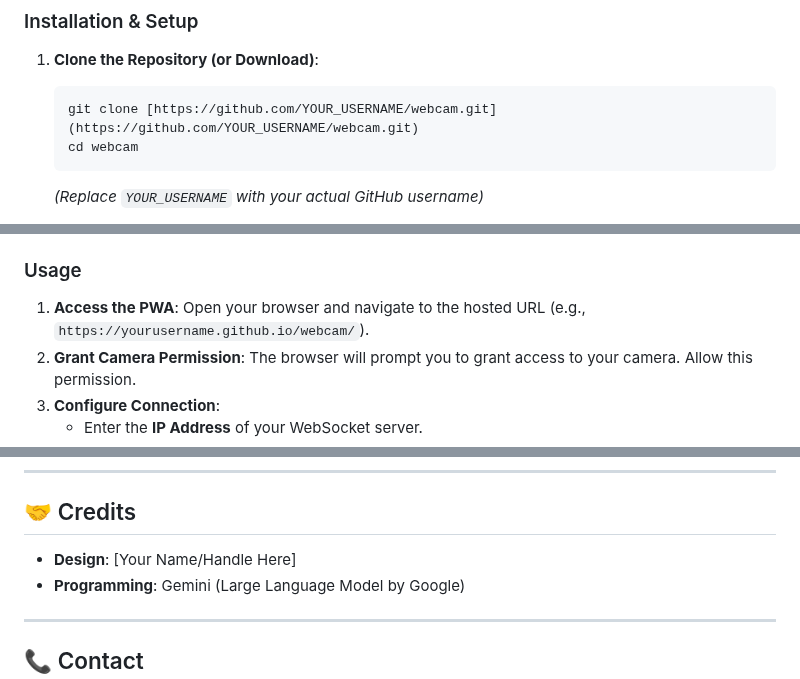
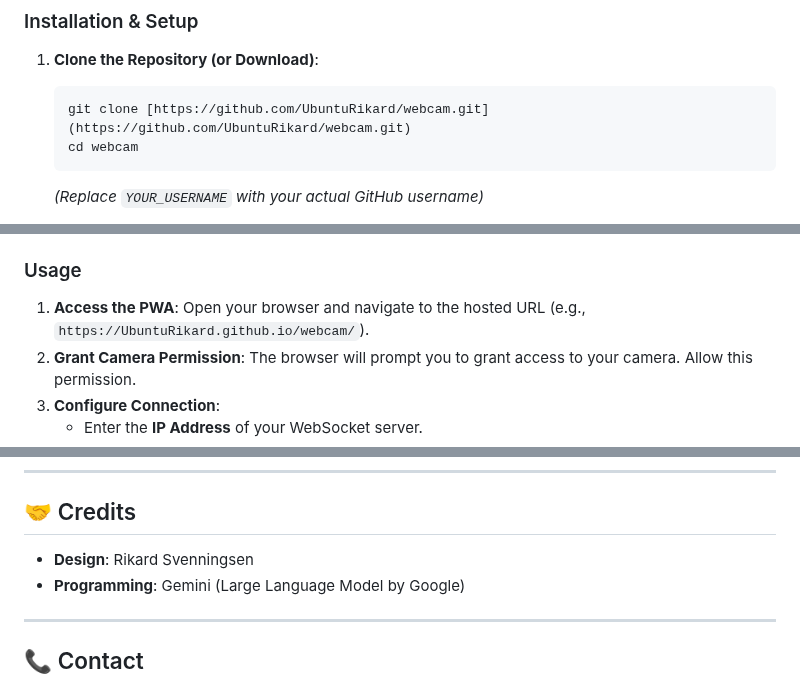
Before and after one commit to UbuntuRikard/webcam, a Markdown page: Readme.md, 3 parts joined by grey strips. Rendered like a GitHub page.

````diff
--- a/Readme.md
+++ b/Readme.md
@@ -34,7 +34,7 @@ To get this project up and running, follow these steps:
 
 1.  **Clone the Repository (or Download)**:
     ```bash
-    git clone [https://github.com/YOUR_USERNAME/webcam.git](https://github.com/YOUR_USERNAME/webcam.git)
+    git clone [https://github.com/UbuntuRikard/webcam.git](https://github.com/UbuntuRikard/webcam.git)
     cd webcam
     ```
     *(Replace `YOUR_USERNAME` with your actual GitHub username)*
@@ -48,7 +48,7 @@ To get this project up and running, follow these steps:
 
 ### Usage
 
-1.  **Access the PWA**: Open your browser and navigate to the hosted URL (e.g., `https://yourusername.github.io/webcam/`).
+1.  **Access the PWA**: Open your browser and navigate to the hosted URL (e.g., `https://UbuntuRikard.github.io/webcam/`).
 2.  **Grant Camera Permission**: The browser will prompt you to grant access to your camera. Allow this permission.
 3.  **Configure Connection**:
     * Enter the **IP Address** of your WebSocket server.
@@ -104,7 +104,7 @@ This section documents significant changes and new features across different ver
 
 ## 🤝 Credits
 
-* **Design**: [Your Name/Handle Here]
+* **Design**: Rikard Svenningsen
 * **Programming**: Gemini (Large Language Model by Google)
 
 ---
````
